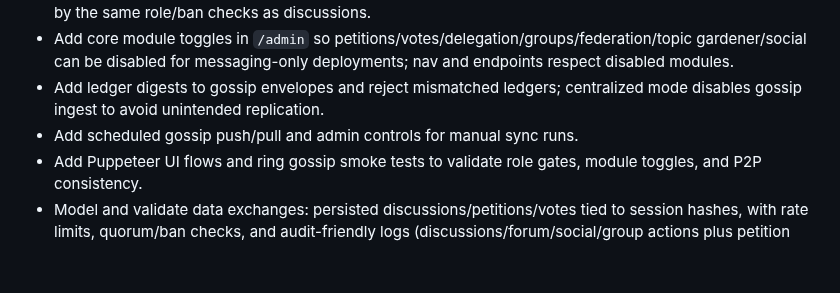
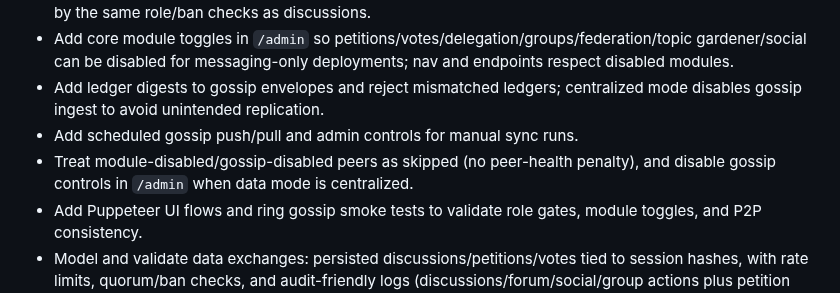
Before and after one commit to cekkr/representative-party-web, a Markdown page: ROADMAP.md, the part around the change. GitHub-like rendering; blank space fills up the shorter version.

```diff
--- a/ROADMAP.md
+++ b/ROADMAP.md
@@ -46,6 +46,7 @@ This roadmap aligns the build with the Representative Parties thesis (see princi
 - Add core module toggles in `/admin` so petitions/votes/delegation/groups/federation/topic gardener/social can be disabled for messaging-only deployments; nav and endpoints respect disabled modules.
 - Add ledger digests to gossip envelopes and reject mismatched ledgers; centralized mode disables gossip ingest to avoid unintended replication.
 - Add scheduled gossip push/pull and admin controls for manual sync runs.
+- Treat module-disabled/gossip-disabled peers as skipped (no peer-health penalty), and disable gossip controls in `/admin` when data mode is centralized.
 - Add Puppeteer UI flows and ring gossip smoke tests to validate role gates, module toggles, and P2P consistency.
 - Model and validate data exchanges: persisted discussions/petitions/votes tied to session hashes, with rate limits, quorum/ban checks, and audit-friendly logs (discussions/forum/social/group actions plus petition signatures/comments; petitions/votes can stay disabled in messaging-only deployments).
 - Expose manual delegation preferences (per-topic overrides) alongside conflict resolution so recommendations remain non-binding.
```
Also changed, not shown: AGENTS.md (+2 -2 lines), README.md (+2 -2 lines).
